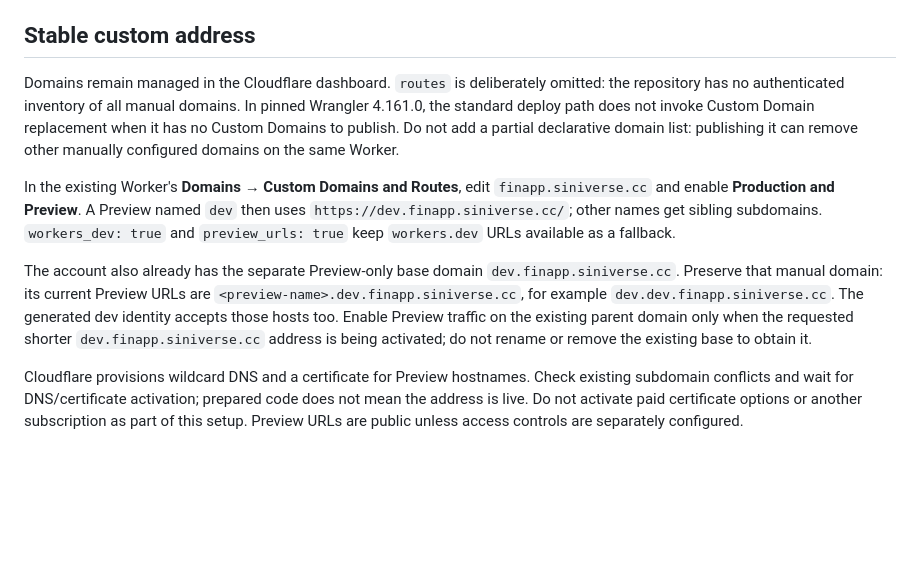
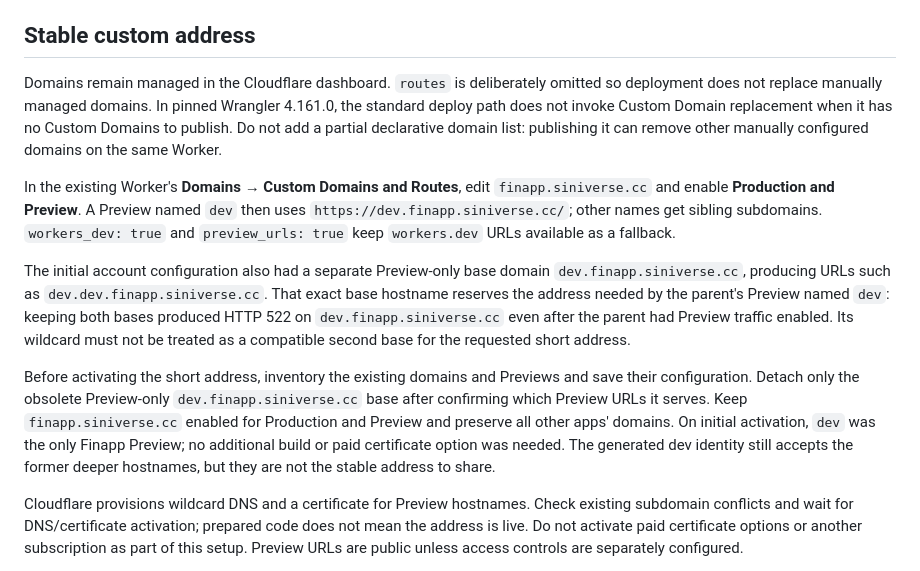
Before and after one commit to sinikebe/finapp, a Markdown page: docs/cloudflare-previews.md, the part around the change. Drawn GitHub-style; blank space fills up the shorter version.

Commit message:
Document the verified Preview base hostname conflict
Replace the incompatible dual-base recommendation with the verified targeted detachment procedure; keep production and other apps' domains intact.

```diff
--- a/docs/cloudflare-previews.md
+++ b/docs/cloudflare-previews.md
@@ -48,7 +48,7 @@ and does not use `versions upload`.
 ## Stable custom address
 
 Domains remain managed in the Cloudflare dashboard. `routes` is deliberately
-omitted: the repository has no authenticated inventory of all manual domains.
+omitted so deployment does not replace manually managed domains.
 In pinned Wrangler 4.161.0, the standard deploy path does not invoke Custom Domain
 replacement when it has no Custom Domains to publish. Do not add a partial
 declarative domain list: publishing it can remove other manually configured
@@ -60,13 +60,21 @@ In the existing Worker's **Domains → Custom Domains and Routes**, edit
 subdomains. `workers_dev: true` and `preview_urls: true` keep `workers.dev` URLs
 available as a fallback.
 
-The account also already has the separate Preview-only base domain
-`dev.finapp.siniverse.cc`. Preserve that manual domain: its current Preview URLs
-are `<preview-name>.dev.finapp.siniverse.cc`, for example
-`dev.dev.finapp.siniverse.cc`. The generated dev identity accepts those hosts too.
-Enable Preview traffic on the existing parent domain only when the requested
-shorter `dev.finapp.siniverse.cc` address is being activated; do not rename or
-remove the existing base to obtain it.
+The initial account configuration also had a separate Preview-only base domain
+`dev.finapp.siniverse.cc`, producing URLs such as `dev.dev.finapp.siniverse.cc`.
+That exact base hostname reserves the address needed by the parent's Preview
+named `dev`: keeping both bases produced HTTP 522 on `dev.finapp.siniverse.cc`
+even after the parent had Preview traffic enabled. Its wildcard must not be
+treated as a compatible second base for the requested short address.
+
+Before activating the short address, inventory the existing domains and Previews
+and save their configuration. Detach only the obsolete Preview-only
+`dev.finapp.siniverse.cc` base after confirming which Preview URLs it serves.
+Keep `finapp.siniverse.cc` enabled for Production and Preview and preserve all
+other apps' domains. On initial activation, `dev` was the only Finapp Preview;
+no additional build or paid certificate option was needed. The generated dev
+identity still accepts the former deeper hostnames, but they are not the stable
+address to share.
 
 Cloudflare provisions wildcard DNS and a certificate for Preview hostnames.
 Check existing subdomain conflicts and wait for DNS/certificate activation;
```
